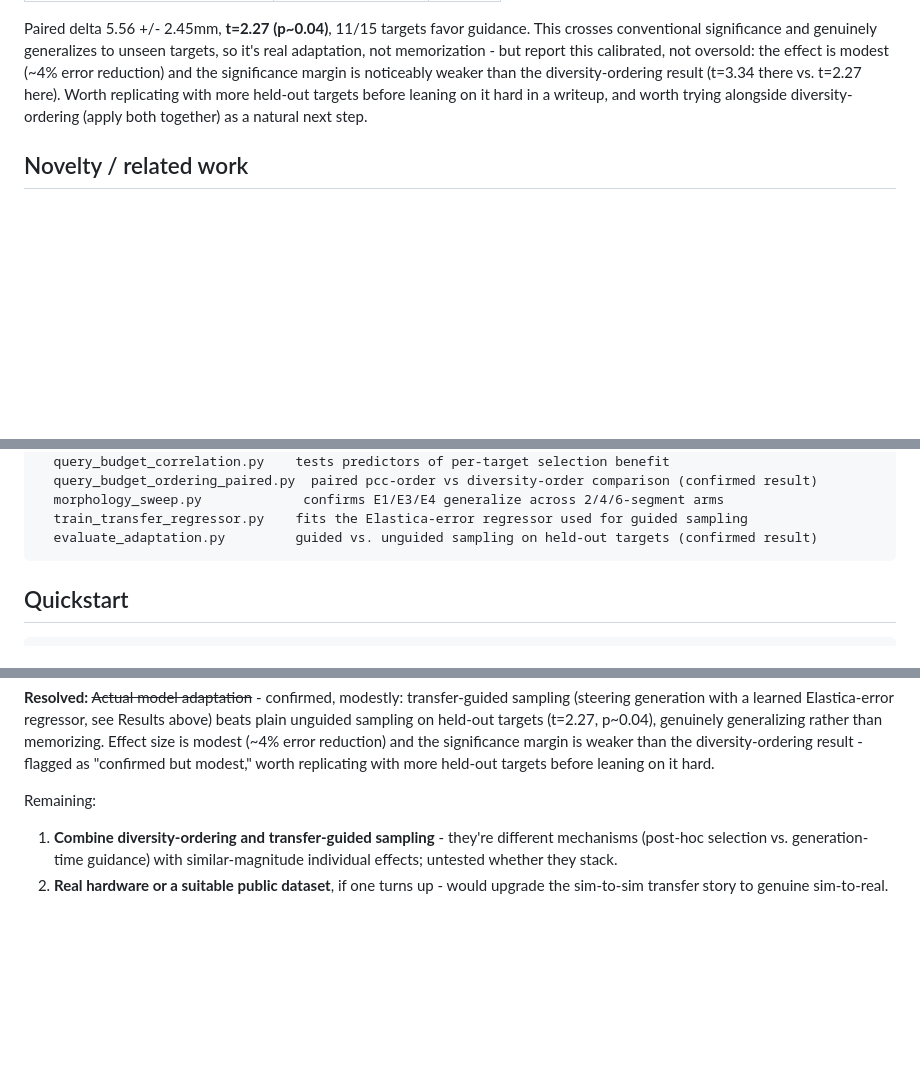
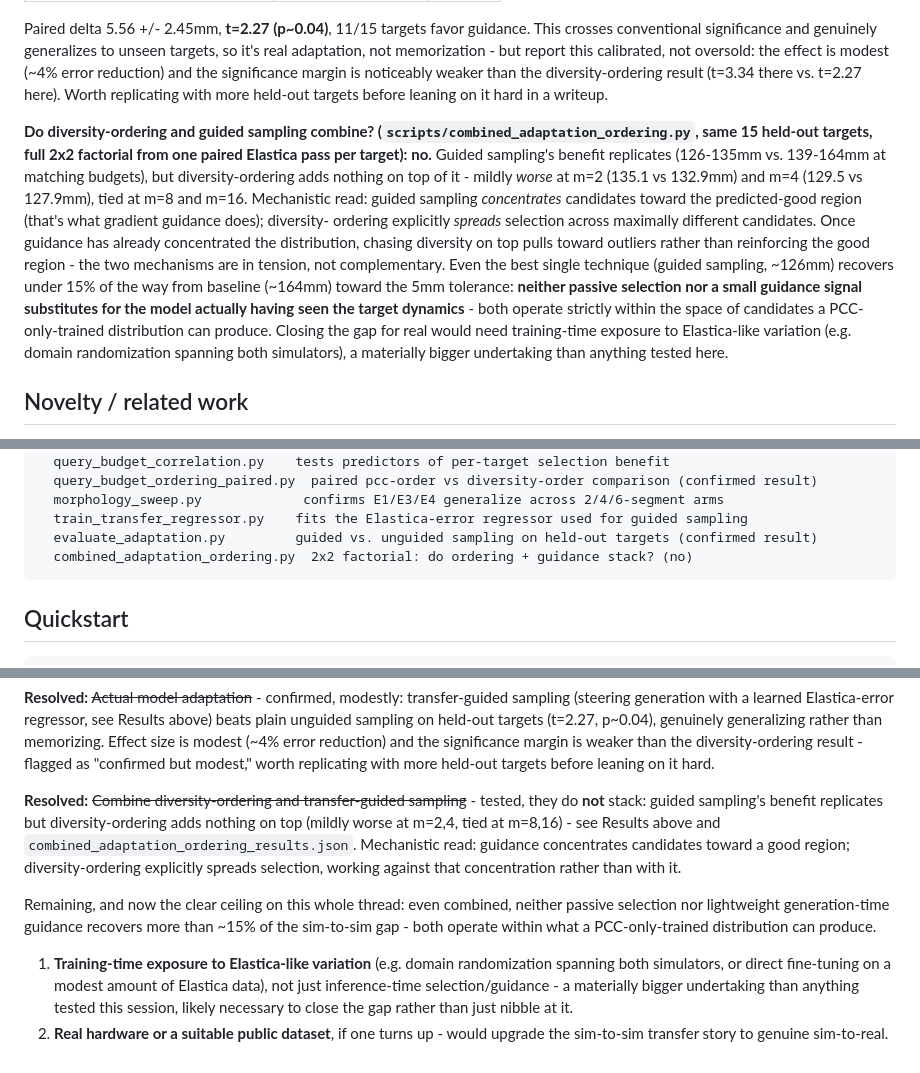
Before and after one commit to adhvayjagadeesh/soft-arm-diffusion-ik, a Markdown page: shapediffuser/README.md, 3 parts joined by grey strips. Drawn GitHub-style; blank space fills up the shorter version.

Commit message:
Document that ordering and guidance don't combine; identify the real ceiling
Adds the 2x2 factorial finding to Results, repo layout, and closes out
the last open-thread item from tonight's session. Reframes the
remaining next steps around the actual ceiling this establishes:
neither passive candidate selection nor lightweight generation-time
guidance can substitute for training-time exposure to the target
dynamics - that's the one path left that could meaningfully close the
sim-to-sim gap rather than nibble at its edges.

````diff
--- a/shapediffuser/README.md
+++ b/shapediffuser/README.md
@@ -186,8 +186,28 @@ unseen targets, so it's real adaptation, not memorization - but report this
 calibrated, not oversold: the effect is modest (~4% error reduction) and the
 significance margin is noticeably weaker than the diversity-ordering result
 (t=3.34 there vs. t=2.27 here). Worth replicating with more held-out targets
-before leaning on it hard in a writeup, and worth trying alongside
-diversity-ordering (apply both together) as a natural next step.
+before leaning on it hard in a writeup.
+
+**Do diversity-ordering and guided sampling combine?
+(`scripts/combined_adaptation_ordering.py`, same 15 held-out targets, full
+2x2 factorial from one paired Elastica pass per target):** **no.** Guided
+sampling's benefit replicates (126-135mm vs. 139-164mm at matching budgets),
+but diversity-ordering adds nothing on top of it - mildly *worse* at m=2
+(135.1 vs 132.9mm) and m=4 (129.5 vs 127.9mm), tied at m=8 and m=16.
+Mechanistic read: guided sampling *concentrates* candidates toward the
+predicted-good region (that's what gradient guidance does); diversity-
+ordering explicitly *spreads* selection across maximally different
+candidates. Once guidance has already concentrated the distribution, chasing
+diversity on top pulls toward outliers rather than reinforcing the good
+region - the two mechanisms are in tension, not complementary. Even the best
+single technique (guided sampling, ~126mm) recovers under 15% of the way from
+baseline (~164mm) toward the 5mm tolerance: **neither passive selection nor a
+small guidance signal substitutes for the model actually having seen the
+target dynamics** - both operate strictly within the space of candidates a
+PCC-only-trained distribution can produce. Closing the gap for real would
+need training-time exposure to Elastica-like variation (e.g. domain
+randomization spanning both simulators), a materially bigger undertaking than
+anything tested here.
 
 ## Novelty / related work
 
@@ -251,6 +271,7 @@ scripts/
   morphology_sweep.py             confirms E1/E3/E4 generalize across 2/4/6-segment arms
   train_transfer_regressor.py    fits the Elastica-error regressor used for guided sampling
   evaluate_adaptation.py         guided vs. unguided sampling on held-out targets (confirmed result)
+  combined_adaptation_ordering.py  2x2 factorial: do ordering + guidance stack? (no)
 ```
 
 ## Quickstart
@@ -332,10 +353,23 @@ modest (~4% error reduction) and the significance margin is weaker than the
 diversity-ordering result - flagged as "confirmed but modest," worth
 replicating with more held-out targets before leaning on it hard.
 
-Remaining:
+**Resolved:** ~~Combine diversity-ordering and transfer-guided sampling~~ -
+tested, they do **not** stack: guided sampling's benefit replicates but
+diversity-ordering adds nothing on top (mildly worse at m=2,4, tied at
+m=8,16) - see Results above and `combined_adaptation_ordering_results.json`.
+Mechanistic read: guidance concentrates candidates toward a good region;
+diversity-ordering explicitly spreads selection, working against that
+concentration rather than with it.
 
-1. **Combine diversity-ordering and transfer-guided sampling** - they're
-   different mechanisms (post-hoc selection vs. generation-time guidance)
-   with similar-magnitude individual effects; untested whether they stack.
+Remaining, and now the clear ceiling on this whole thread: even combined,
+neither passive selection nor lightweight generation-time guidance recovers
+more than ~15% of the sim-to-sim gap - both operate within what a
+PCC-only-trained distribution can produce.
+
+1. **Training-time exposure to Elastica-like variation** (e.g. domain
+   randomization spanning both simulators, or direct fine-tuning on a modest
+   amount of Elastica data), not just inference-time selection/guidance - a
+   materially bigger undertaking than anything tested this session, likely
+   necessary to close the gap rather than just nibble at it.
 2. **Real hardware or a suitable public dataset**, if one turns up - would
    upgrade the sim-to-sim transfer story to genuine sim-to-real.
````
